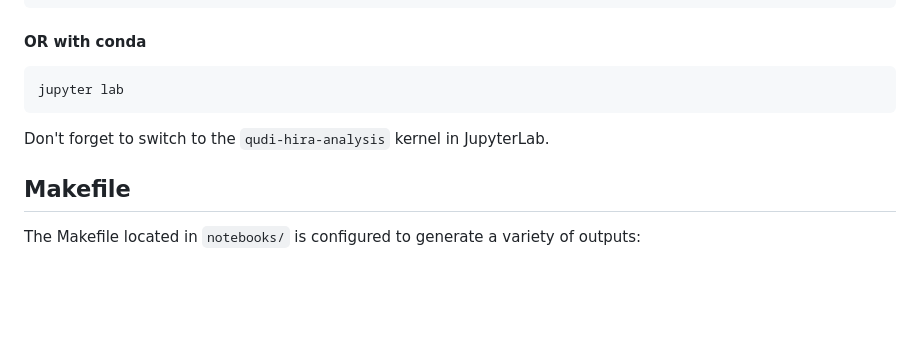
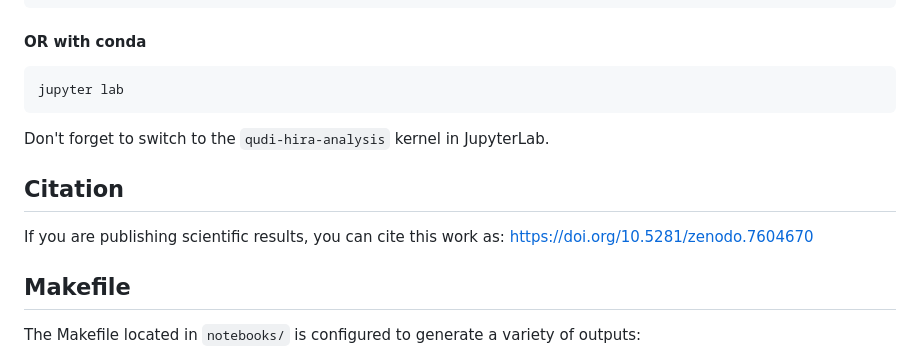
Before and after one commit to dineshpinto/qudi-hira-analysis, a Markdown page: README.md, the part around the change. Rendered like a GitHub page; blank space fills up the shorter version.

```diff
--- a/README.md
+++ b/README.md
@@ -234,6 +234,10 @@ jupyter lab
 
 Don't forget to switch to the `qudi-hira-analysis` kernel in JupyterLab.
 
+## Citation
+
+If you are publishing scientific results, you can cite this work as:  https://doi.org/10.5281/zenodo.7604670
+
 ## Makefile
 
 The Makefile located in `notebooks/` is configured to generate a variety of outputs:
```
